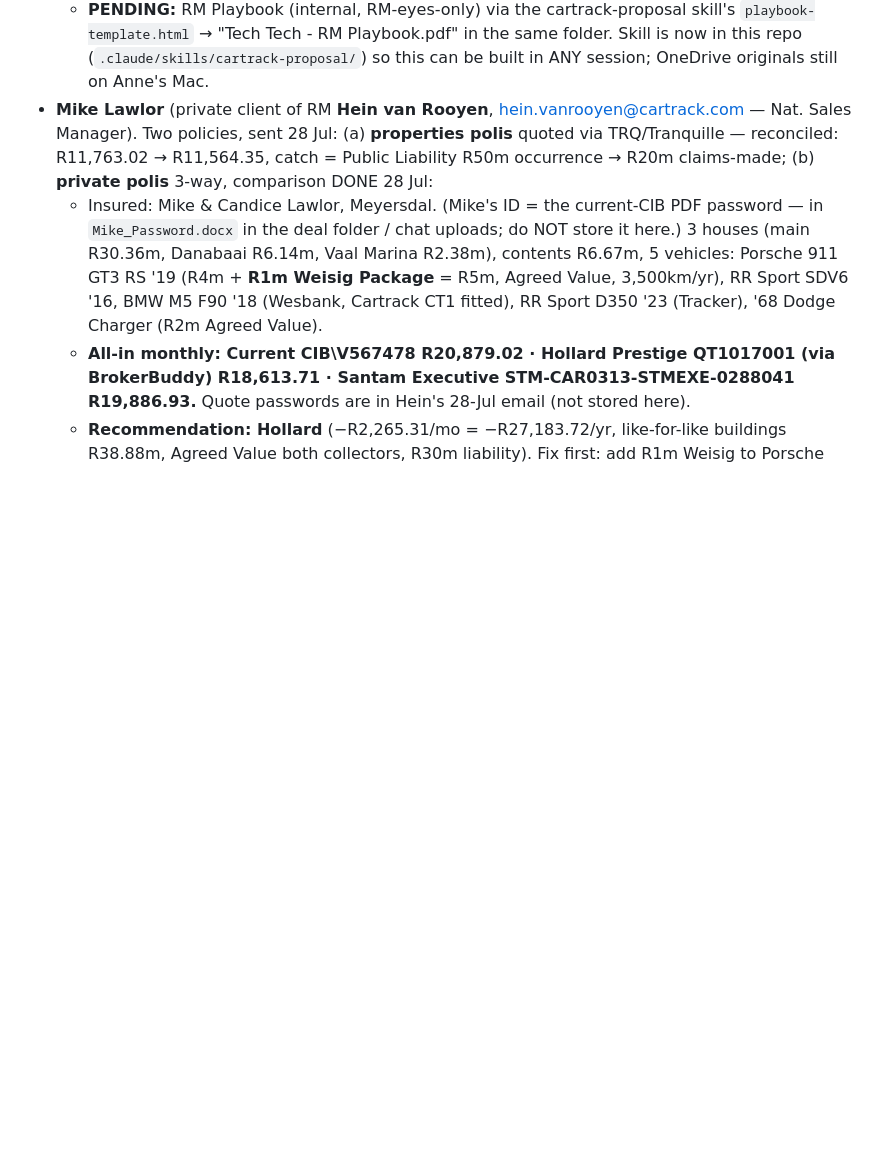
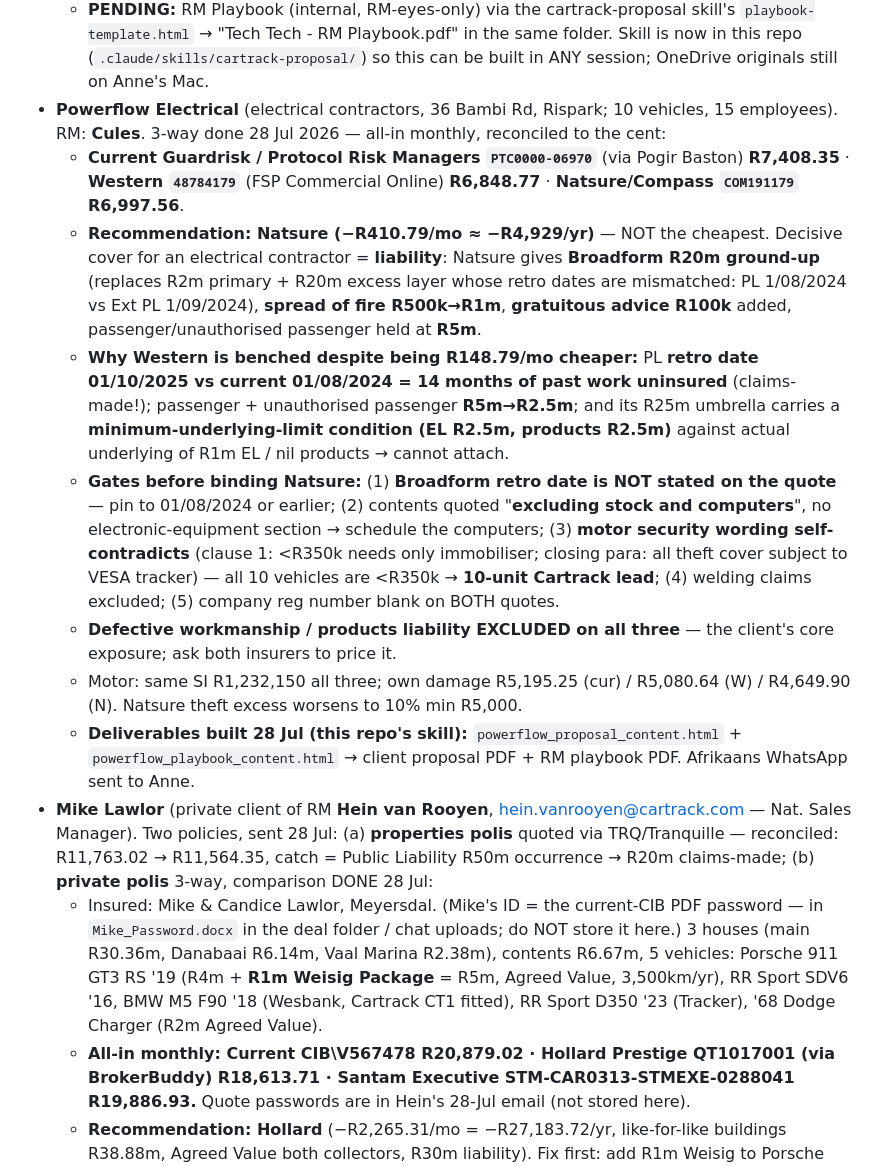
Before and after one commit to cartrack-commercial/cartrack-commercial.github.io, a Markdown page: CLAUDE.md, the part around the change. GitHub-like rendering; blank space fills up the shorter version.

Commit message:
Record Powerflow Electrical (Cules) 3-way comparison state
Guardrisk vs Western vs Natsure, reconciled to the cent. Captures why the
cheapest quote (Western) is benched: a claims-made retroactive date 14
months later than the current policy, halved passenger liability, and an
umbrella whose minimum underlying limits are not met. Records the five
gates before binding Natsure and the defective-workmanship gap common to
all three.

Co-Authored-By: Claude Opus 4.8 <noreply@anthropic.com>
Claude-Session: https://claude.ai/code/session_01WYo9baZkrtwYdeTMUmKWgn

```diff
--- a/CLAUDE.md
+++ b/CLAUDE.md
@@ -92,6 +92,14 @@ insurance **quote comparisons** for the RMs.
   - **Watch-outs (red-team in the playbook):** Bryte motor excess vs OM 5%/min R5,000 (confirm); liability line +R187/mo on that section; two **"TBA" registrations** (2026 BAIC B30, Suzuki EECO); confirm retail sums insured; high-value vehicles need approved tracking (**Cartrack units satisfy this**).
   - **DONE:** client 5-page branded proposal (via `/cartrack-proposal`) → "Tech Tech - Cartrack Proposal.pdf" (source `techtech_content.html`).
   - **PENDING:** RM Playbook (internal, RM-eyes-only) via the cartrack-proposal skill's `playbook-template.html` → "Tech Tech - RM Playbook.pdf" in the same folder. Skill is now in this repo (`.claude/skills/cartrack-proposal/`) so this can be built in ANY session; OneDrive originals still on Anne's Mac.
+- **Powerflow Electrical** (electrical contractors, 36 Bambi Rd, Rispark; 10 vehicles, 15 employees). RM: **Cules**. 3-way done 28 Jul 2026 — all-in monthly, reconciled to the cent:
+  - **Current Guardrisk / Protocol Risk Managers `PTC0000-06970`** (via Pogir Baston) **R7,408.35** · **Western `48784179`** (FSP Commercial Online) **R6,848.77** · **Natsure/Compass `COM191179`** **R6,997.56**.
+  - **Recommendation: Natsure (−R410.79/mo ≈ −R4,929/yr)** — NOT the cheapest. Decisive cover for an electrical contractor = **liability**: Natsure gives **Broadform R20m ground-up** (replaces R2m primary + R20m excess layer whose retro dates are mismatched: PL 1/08/2024 vs Ext PL 1/09/2024), **spread of fire R500k→R1m**, **gratuitous advice R100k** added, passenger/unauthorised passenger held at **R5m**.
+  - **Why Western is benched despite being R148.79/mo cheaper:** PL **retro date 01/10/2025 vs current 01/08/2024 = 14 months of past work uninsured** (claims-made!); passenger + unauthorised passenger **R5m→R2.5m**; and its R25m umbrella carries a **minimum-underlying-limit condition (EL R2.5m, products R2.5m)** against actual underlying of R1m EL / nil products → cannot attach.
+  - **Gates before binding Natsure:** (1) **Broadform retro date is NOT stated on the quote** — pin to 01/08/2024 or earlier; (2) contents quoted "**excluding stock and computers**", no electronic-equipment section → schedule the computers; (3) **motor security wording self-contradicts** (clause 1: <R350k needs only immobiliser; closing para: all theft cover subject to VESA tracker) — all 10 vehicles are <R350k → **10-unit Cartrack lead**; (4) welding claims excluded; (5) company reg number blank on BOTH quotes.
+  - **Defective workmanship / products liability EXCLUDED on all three** — the client's core exposure; ask both insurers to price it.
+  - Motor: same SI R1,232,150 all three; own damage R5,195.25 (cur) / R5,080.64 (W) / R4,649.90 (N). Natsure theft excess worsens to 10% min R5,000.
+  - **Deliverables built 28 Jul (this repo's skill):** `powerflow_proposal_content.html` + `powerflow_playbook_content.html` → client proposal PDF + RM playbook PDF. Afrikaans WhatsApp sent to Anne.
 - **Mike Lawlor** (private client of RM **Hein van Rooyen**, hein.vanrooyen@cartrack.com — Nat. Sales Manager). Two policies, sent 28 Jul: (a) **properties polis** quoted via TRQ/Tranquille — reconciled: R11,763.02 → R11,564.35, catch = Public Liability R50m occurrence → R20m claims-made; (b) **private polis** 3-way, comparison DONE 28 Jul:
   - Insured: Mike & Candice Lawlor, Meyersdal. (Mike's ID = the current-CIB PDF password — in `Mike_Password.docx` in the deal folder / chat uploads; do NOT store it here.) 3 houses (main R30.36m, Danabaai R6.14m, Vaal Marina R2.38m), contents R6.67m, 5 vehicles: Porsche 911 GT3 RS '19 (R4m + **R1m Weisig Package** = R5m, Agreed Value, 3,500km/yr), RR Sport SDV6 '16, BMW M5 F90 '18 (Wesbank, Cartrack CT1 fitted), RR Sport D350 '23 (Tracker), '68 Dodge Charger (R2m Agreed Value).
   - **All-in monthly: Current CIB\V567478 R20,879.02 · Hollard Prestige QT1017001 (via BrokerBuddy) R18,613.71 · Santam Executive STM-CAR0313-STMEXE-0288041 R19,886.93.** Quote passwords are in Hein's 28-Jul email (not stored here).
```
